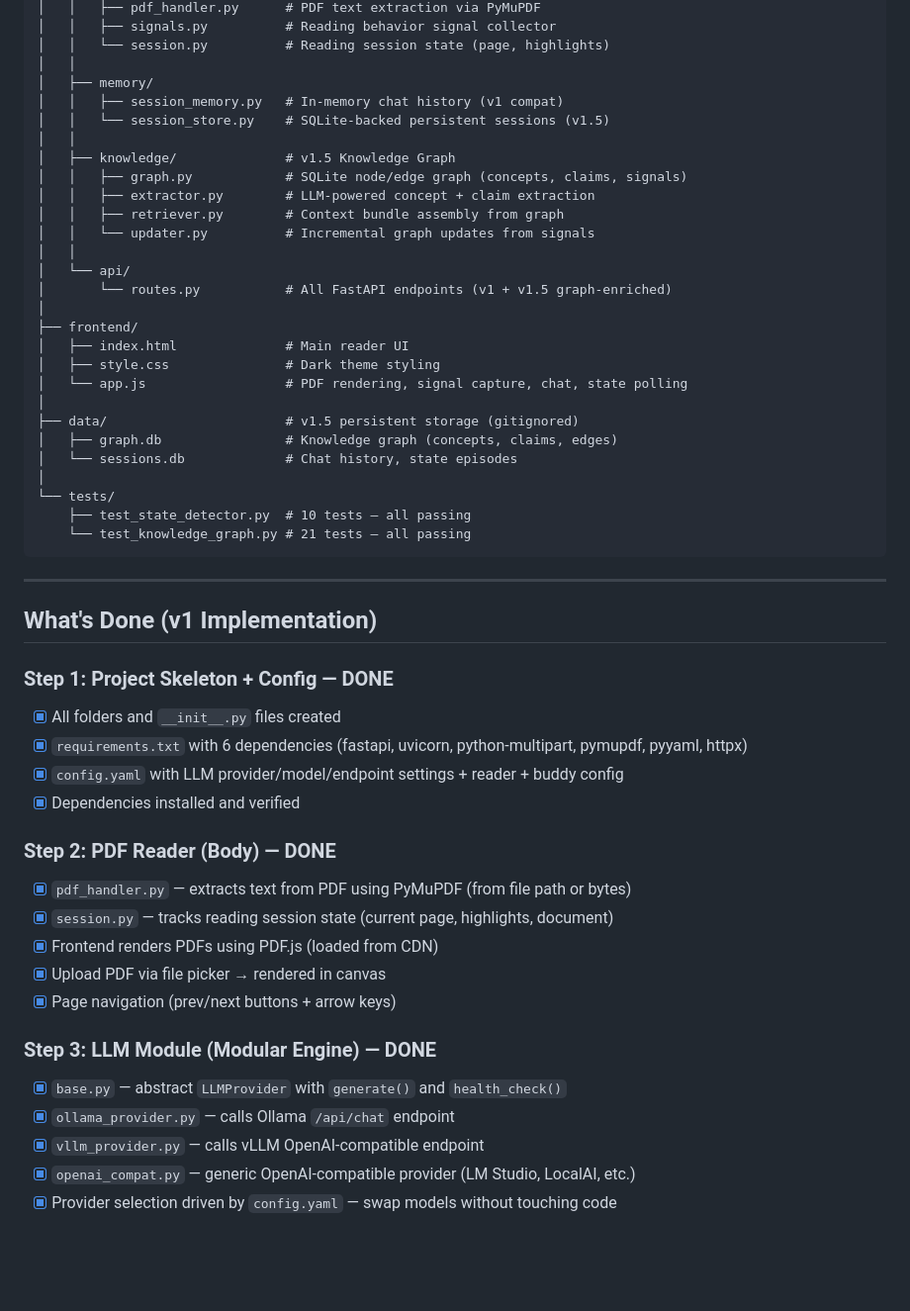
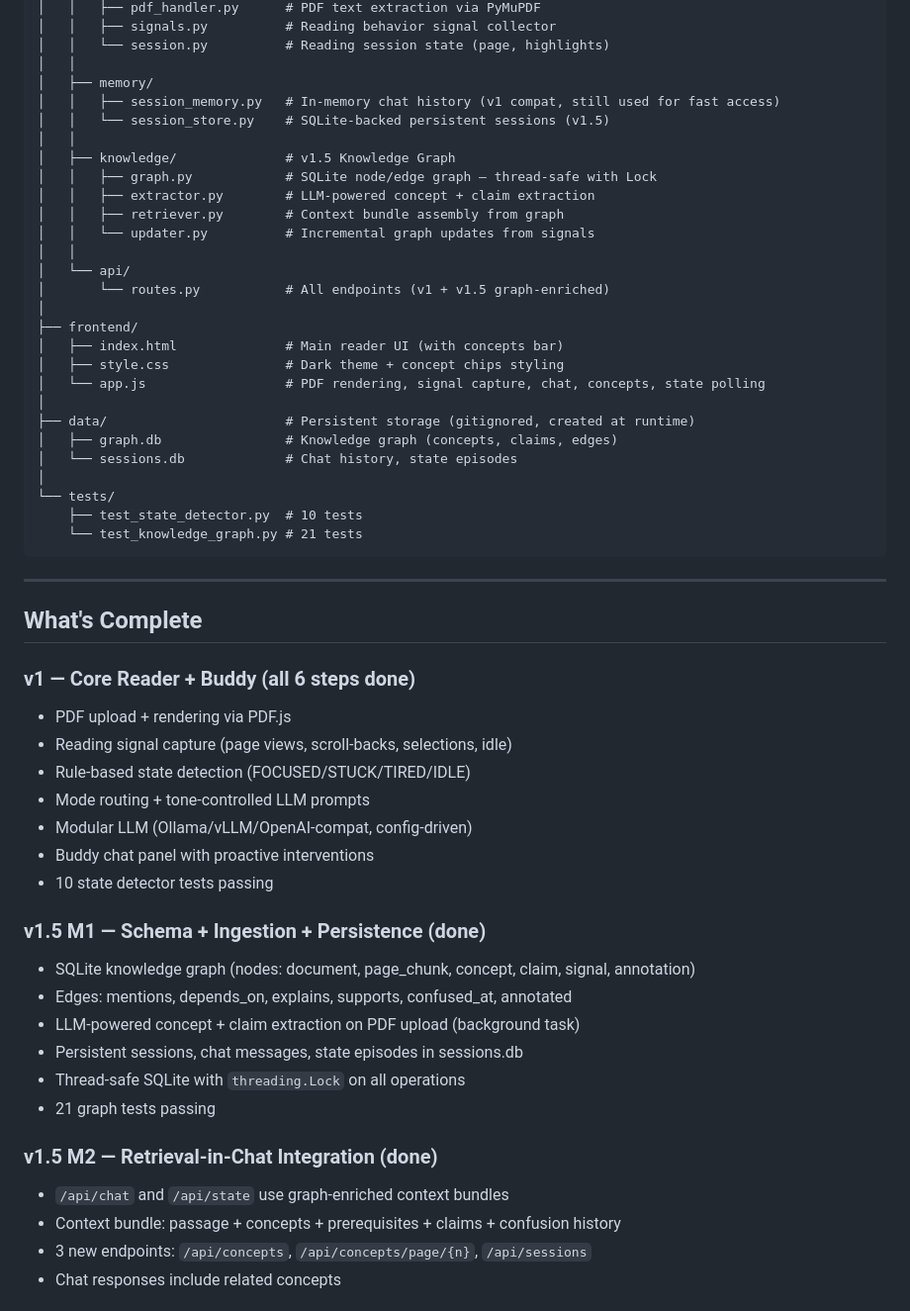
Before and after one commit to sehyfNei/buddy, a Markdown page: WIP.md, the part around one of its changes. Shown at 99% size. Rendered like a GitHub page; blank space fills up the shorter version.

````diff
--- a/WIP.md
+++ b/WIP.md
@@ -42,53 +43,56 @@ bUDDY/
 │   │   └── session.py          # Reading session state (page, highlights)
 │   │
 │   ├── memory/
-│   │   ├── session_memory.py   # In-memory chat history (v1 compat)
+│   │   ├── session_memory.py   # In-memory chat history (v1 compat, still used for fast access)
 │   │   └── session_store.py    # SQLite-backed persistent sessions (v1.5)
 │   │
 │   ├── knowledge/              # v1.5 Knowledge Graph
-│   │   ├── graph.py            # SQLite node/edge graph (concepts, claims, signals)
+│   │   ├── graph.py            # SQLite node/edge graph — thread-safe with Lock
 │   │   ├── extractor.py        # LLM-powered concept + claim extraction
 │   │   ├── retriever.py        # Context bundle assembly from graph
 │   │   └── updater.py          # Incremental graph updates from signals
 │   │
 │   └── api/
-│       └── routes.py           # All FastAPI endpoints (v1 + v1.5 graph-enriched)
+│       └── routes.py           # All endpoints (v1 + v1.5 graph-enriched)
 │
 ├── frontend/
-│   ├── index.html              # Main reader UI
-│   ├── style.css               # Dark theme styling
-│   └── app.js                  # PDF rendering, signal capture, chat, state polling
+│   ├── index.html              # Main reader UI (with concepts bar)
+│   ├── style.css               # Dark theme + concept chips styling
+│   └── app.js                  # PDF rendering, signal capture, chat, concepts, state polling
 │
-├── data/                       # v1.5 persistent storage (gitignored)
+├── data/                       # Persistent storage (gitignored, created at runtime)
 │   ├── graph.db                # Knowledge graph (concepts, claims, edges)
 │   └── sessions.db             # Chat history, state episodes
 │
 └── tests/
-    ├── test_state_detector.py  # 10 tests — all passing
-    └── test_knowledge_graph.py # 21 tests — all passing
+    ├── test_state_detector.py  # 10 tests
+    └── test_knowledge_graph.py # 21 tests
 ```
 
 ---
 
-## What's Done (v1 Implementation)
+## What's Complete
 
-### Step 1: Project Skeleton + Config — DONE
-- [x] All folders and `__init__.py` files created
-- [x] `requirements.txt` with 6 dependencies (fastapi, uvicorn, python-multipart, pymupdf, pyyaml, httpx)
-- [x] `config.yaml` with LLM provider/model/endpoint settings + reader + buddy config
-- [x] Dependencies installed and verified
+### v1 — Core Reader + Buddy (all 6 steps done)
+- PDF upload + rendering via PDF.js
+- Reading signal capture (page views, scroll-backs, selections, idle)
+- Rule-based state detection (FOCUSED/STUCK/TIRED/IDLE)
+- Mode routing + tone-controlled LLM prompts
+- Modular LLM (Ollama/vLLM/OpenAI-compat, config-driven)
+- Buddy chat panel with proactive interventions
+- 10 state detector tests passing
 
-### Step 2: PDF Reader (Body) — DONE
-- [x] `pdf_handler.py` — extracts text from PDF using PyMuPDF (from file path or bytes)
-- [x] `session.py` — tracks reading session state (current page, highlights, document)
-- [x] Frontend renders PDFs using PDF.js (loaded from CDN)
-- [x] Upload PDF via file picker → rendered in canvas
-- [x] Page navigation (prev/next buttons + arrow keys)
+### v1.5 M1 — Schema + Ingestion + Persistence (done)
+- SQLite knowledge graph (nodes: document, page_chunk, concept, claim, signal, annotation)
+- Edges: mentions, depends_on, explains, supports, confused_at, annotated
+- LLM-powered concept + claim extraction on PDF upload (background task)
+- Persistent sessions, chat messages, state episodes in sessions.db
+- Thread-safe SQLite with `threading.Lock` on all operations
+- 21 graph tests passing
 
-### Step 3: LLM Module (Modular Engine) — DONE
-- [x] `base.py` — abstract `LLMProvider` with `generate()` and `health_check()`
-- [x] `ollama_provider.py` — calls Ollama `/api/chat` endpoint
-- [x] `vllm_provider.py` — calls vLLM OpenAI-compatible endpoint
-- [x] `openai_compat.py` — generic OpenAI-compatible provider (LM Studio, LocalAI, etc.)
-- [x] Provider selection driven by `config.yaml` — swap models without touching code
+### v1.5 M2 — Retrieval-in-Chat Integration (done)
+- `/api/chat` and `/api/state` use graph-enriched context bundles
+- Context bundle: passage + concepts + prerequisites + claims + confusion history
+- 3 new endpoints: `/api/concepts`, `/api/concepts/page/{n}`, `/api/sessions`
+- Chat responses include related concepts
 
````
Also changed, not shown: other parts of WIP.md (+94 -130 lines).
